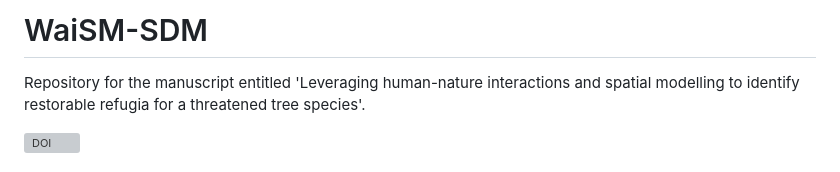
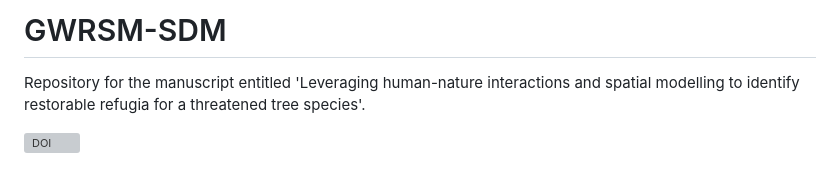
Before and after one commit to ms-sherbert/GWRSM-SDM, a Markdown page: README.md, the part around the change. GitHub-like rendering; grey boxes are pictures that could not be loaded.

```diff
--- a/README.md
+++ b/README.md
@@ -1,4 +1,4 @@
-# WaiSM-SDM
+# GWRSM-SDM
 
 Repository for the manuscript entitled 'Leveraging human-nature interactions and spatial modelling to identify restorable refugia for a threatened tree species'.
 
```
